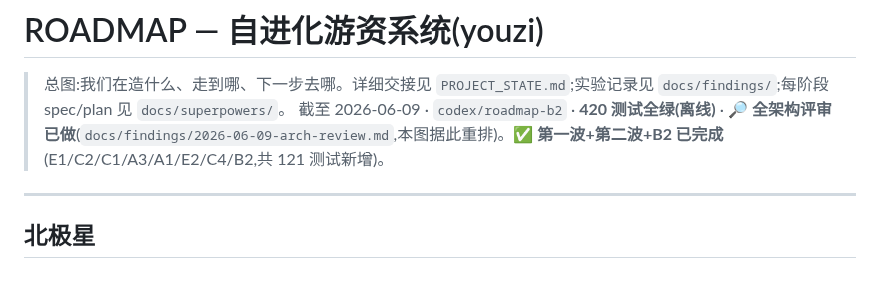
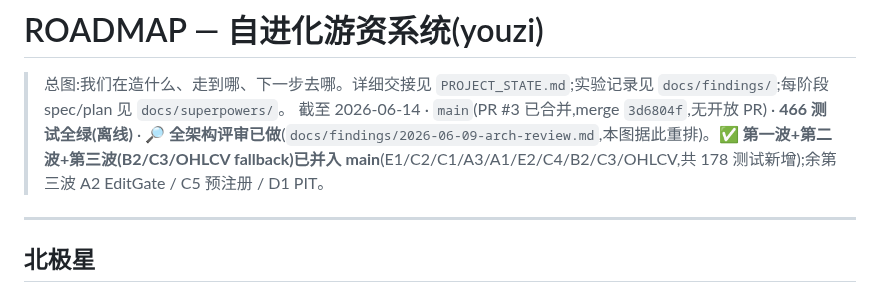
Before and after one commit to KairosPan/Evolving-Alpha, a Markdown page: ROADMAP.md, the part around the change. Drawn GitHub-style.

Commit message:
docs(roadmap): sync 表头至 main(PR #3 已合并,466 测试,第三波 B2/C3/OHLCV 入 main)
PR #3(C3 可成交收益尺 + OHLCV 多源 fallback)已合并入 main(merge 3d6804f)。
ROADMAP 正文已由 PR #3 标 C3/OHLCV 完成,仅表头仍停在合并前(codex/roadmap-b2,
420 测试)。同步表头:截至 2026-06-14 · main · 466 测试全绿 · 第一/二/三波(B2/C3/
OHLCV)已并入 main;余第三波 A2 EditGate / C5 预注册 / D1 PIT。

```diff
--- a/ROADMAP.md
+++ b/ROADMAP.md
@@ -1,7 +1,7 @@
 # ROADMAP — 自进化游资系统(youzi)
 
 > 总图:我们在造什么、走到哪、下一步去哪。详细交接见 `PROJECT_STATE.md`;实验记录见 `docs/findings/`;每阶段 spec/plan 见 `docs/superpowers/`。
-> 截至 2026-06-09 · `codex/roadmap-b2` · **420 测试全绿(离线)** · 🔎 **全架构评审已做**(`docs/findings/2026-06-09-arch-review.md`,本图据此重排)。✅ **第一波+第二波+B2 已完成**(E1/C2/C1/A3/A1/E2/C4/B2,共 121 测试新增)。
+> 截至 2026-06-14 · `main`(PR #3 已合并,merge `3d6804f`,无开放 PR) · **466 测试全绿(离线)** · 🔎 **全架构评审已做**(`docs/findings/2026-06-09-arch-review.md`,本图据此重排)。✅ **第一波+第二波+第三波(B2/C3/OHLCV fallback)已并入 main**(E1/C2/C1/A3/A1/E2/C4/B2/C3/OHLCV,共 178 测试新增);余第三波 A2 EditGate / C5 预注册 / D1 PIT。
 
 ---
 
```
